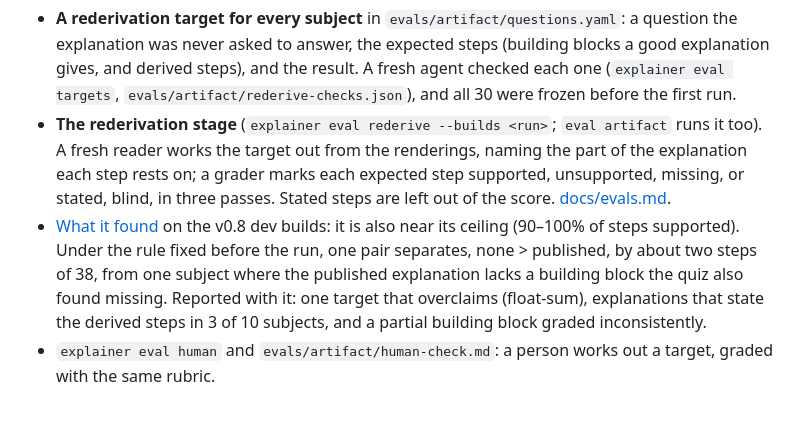
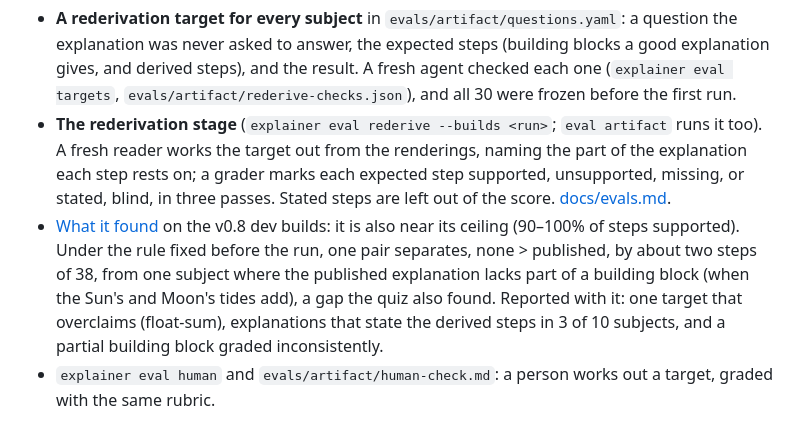
Before and after one commit to ifrit98/Explainer, a Markdown page: CHANGELOG.md, the part around the change. GitHub-like rendering.

```diff
--- a/CHANGELOG.md
+++ b/CHANGELOG.md
@@ -6,7 +6,7 @@ Rederivation: can a reader work out what an explanation never states?
 
 - **A rederivation target for every subject** in `evals/artifact/questions.yaml`: a question the explanation was never asked to answer, the expected steps (building blocks a good explanation gives, and derived steps), and the result. A fresh agent checked each one (`explainer eval targets`, `evals/artifact/rederive-checks.json`), and all 30 were frozen before the first run.
 - **The rederivation stage** (`explainer eval rederive --builds <run>`; `eval artifact` runs it too). A fresh reader works the target out from the renderings, naming the part of the explanation each step rests on; a grader marks each expected step supported, unsupported, missing, or stated, blind, in three passes. Stated steps are left out of the score. [docs/evals.md](docs/evals.md#rederivation).
-- [What it found](docs/evals.md#what-the-dev-baseline-found) on the v0.8 dev builds: it is also near its ceiling (90–100% of steps supported). Under the rule fixed before the run, one pair separates, none > published, by about two steps of 38, from one subject where the published explanation lacks a building block the quiz also found missing. Reported with it: one target that overclaims (float-sum), explanations that state the derived steps in 3 of 10 subjects, and a partial building block graded inconsistently.
+- [What it found](docs/evals.md#what-the-dev-baseline-found) on the v0.8 dev builds: it is also near its ceiling (90–100% of steps supported). Under the rule fixed before the run, one pair separates, none > published, by about two steps of 38, from one subject where the published explanation lacks part of a building block (when the Sun's and Moon's tides add), a gap the quiz also found. Reported with it: one target that overclaims (float-sum), explanations that state the derived steps in 3 of 10 subjects, and a partial building block graded inconsistently.
 - `explainer eval human` and `evals/artifact/human-check.md`: a person works out a target, graded with the same rubric.
 
 ## 0.8.0 — 2026-10-19
```
Also changed, not shown: ROADMAP.md (+1 -1 lines), docs/evals.md (+6 -4 lines).
